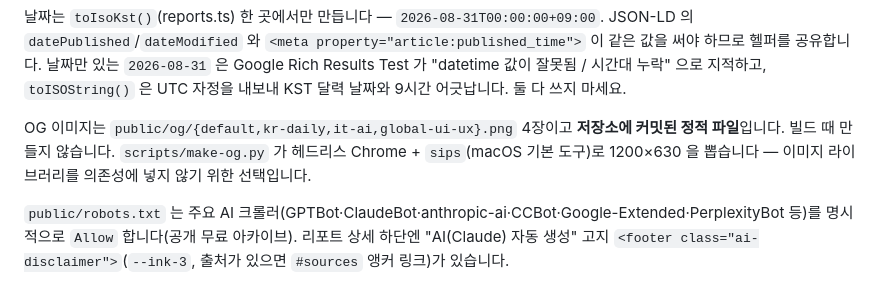
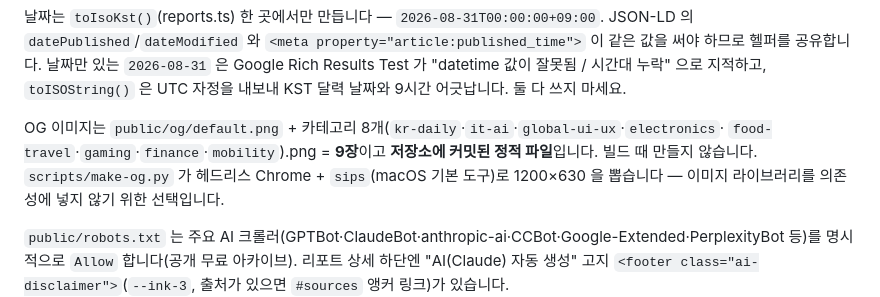
Before and after one commit to jinyang-kim/ai-report, a Markdown page: CLAUDE.md, the part around the change. Rendered like a GitHub page.

```diff
--- a/CLAUDE.md
+++ b/CLAUDE.md
@@ -182,8 +182,9 @@ JSON-LD 의 `datePublished`/`dateModified` 와 `<meta property="article:publishe
 "datetime 값이 잘못됨 / 시간대 누락" 으로 지적하고, `toISOString()` 은 UTC 자정을 내보내
 KST 달력 날짜와 9시간 어긋납니다. 둘 다 쓰지 마세요.
 
-OG 이미지는 `public/og/{default,kr-daily,it-ai,global-ui-ux}.png` 4장이고 **저장소에 커밋된 정적
-파일**입니다. 빌드 때 만들지 않습니다. `scripts/make-og.py` 가 헤드리스 Chrome + `sips`(macOS 기본
+OG 이미지는 `public/og/default.png` + 카테고리 8개(`kr-daily`·`it-ai`·`global-ui-ux`·`electronics`·
+`food-travel`·`gaming`·`finance`·`mobility`).png = **9장**이고 **저장소에 커밋된 정적 파일**입니다.
+빌드 때 만들지 않습니다. `scripts/make-og.py` 가 헤드리스 Chrome + `sips`(macOS 기본
 도구)로 1200×630 을 뽑습니다 — 이미지 라이브러리를 의존성에 넣지 않기 위한 선택입니다.
 
 `public/robots.txt` 는 주요 AI 크롤러(GPTBot·ClaudeBot·anthropic-ai·CCBot·Google-Extended·PerplexityBot 등)를
```
Also changed, not shown: README.md (+44 -32 lines).
